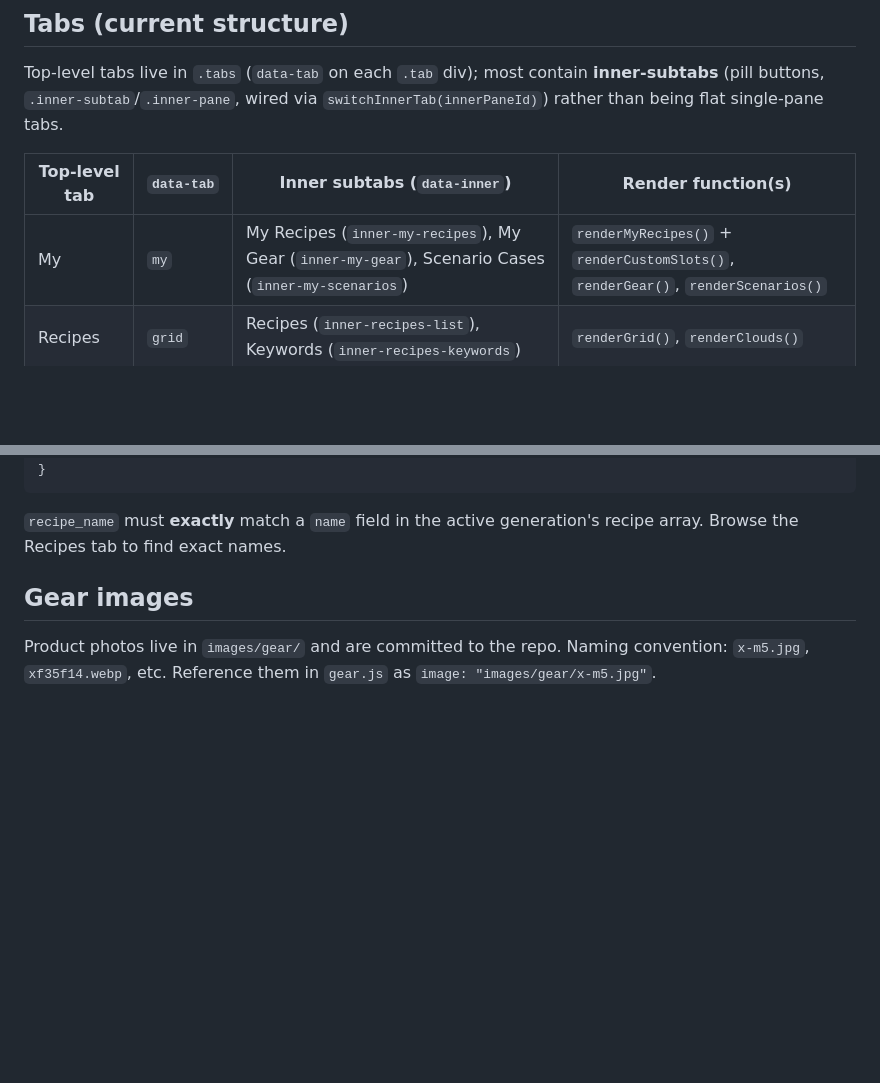
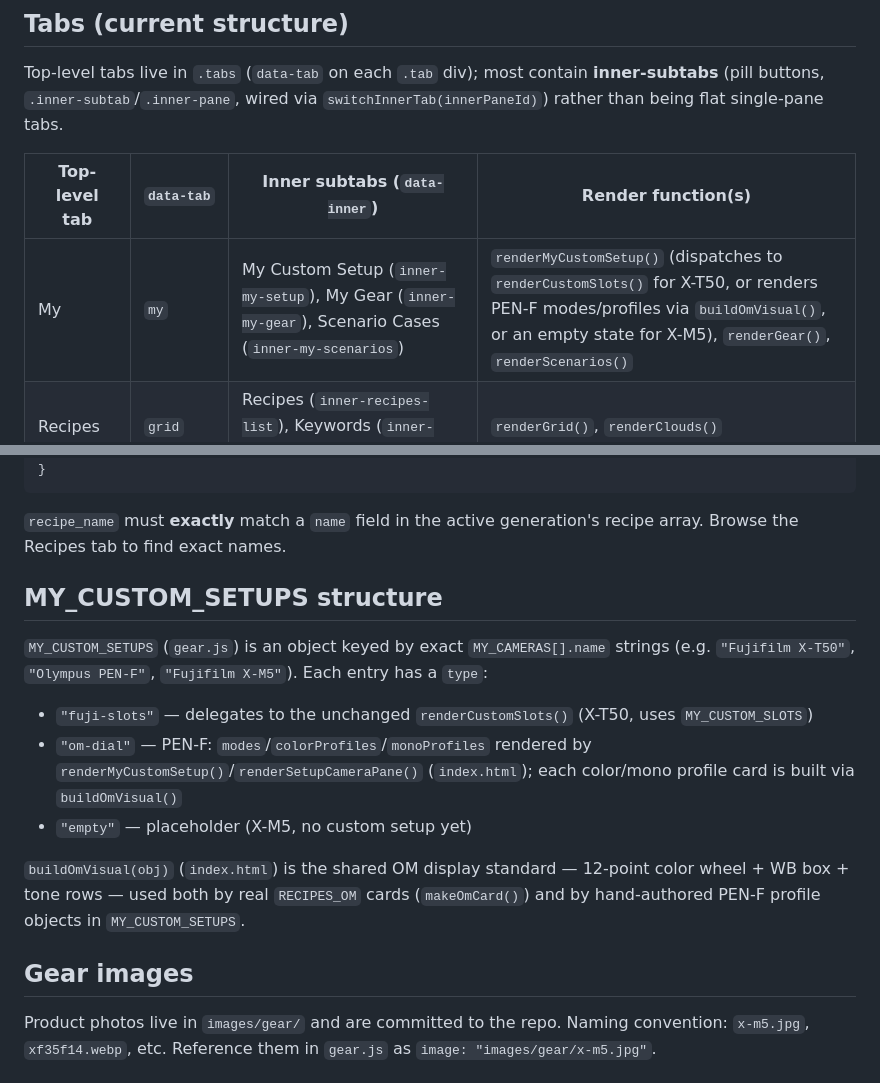
Before and after one commit to Junqing/junqing.github.io, a Markdown page: CLAUDE.md, 2 parts joined by grey strips. Drawn GitHub-style; blank space fills up the shorter version.

Commit message:
docs: document MY_CUSTOM_SETUPS and buildOmVisual() in CLAUDE.md

````diff
--- a/CLAUDE.md
+++ b/CLAUDE.md
@@ -84,7 +84,7 @@ Top-level tabs live in `.tabs` (`data-tab` on each `.tab` div); most contain **i
 
 | Top-level tab | `data-tab` | Inner subtabs (`data-inner`) | Render function(s) |
 |---|---|---|---|
-| My | `my` | My Recipes (`inner-my-recipes`), My Gear (`inner-my-gear`), Scenario Cases (`inner-my-scenarios`) | `renderMyRecipes()` + `renderCustomSlots()`, `renderGear()`, `renderScenarios()` |
+| My | `my` | My Custom Setup (`inner-my-setup`), My Gear (`inner-my-gear`), Scenario Cases (`inner-my-scenarios`) | `renderMyCustomSetup()` (dispatches to `renderCustomSlots()` for X-T50, or renders PEN-F modes/profiles via `buildOmVisual()`, or an empty state for X-M5), `renderGear()`, `renderScenarios()` |
 | Recipes | `grid` | Recipes (`inner-recipes-list`), Keywords (`inner-recipes-keywords`) | `renderGrid()`, `renderClouds()` |
 | Insights | `insights` | Settings Guide (`inner-insights-settings`), Directions (`inner-insights-directions`), Correlation (`inner-insights-correlations`) | `renderSettingsGuide()`, `renderDirections()`, `renderCorrelations()` |
 | Explore | `explore` | — (`pane-no-subtabs`) | `initExplore()`; see `docs/explore.md` |
@@ -146,6 +146,15 @@ Each slot in `MY_CUSTOM_SLOTS` is either `type: "multi"` or `type: "single"`:
 ```
 
 `recipe_name` must **exactly** match a `name` field in the active generation's recipe array. Browse the Recipes tab to find exact names.
+
+## MY_CUSTOM_SETUPS structure
+
+`MY_CUSTOM_SETUPS` (`gear.js`) is an object keyed by exact `MY_CAMERAS[].name` strings (e.g. `"Fujifilm X-T50"`, `"Olympus PEN-F"`, `"Fujifilm X-M5"`). Each entry has a `type`:
+- `"fuji-slots"` — delegates to the unchanged `renderCustomSlots()` (X-T50, uses `MY_CUSTOM_SLOTS`)
+- `"om-dial"` — PEN-F: `modes`/`colorProfiles`/`monoProfiles` rendered by `renderMyCustomSetup()`/`renderSetupCameraPane()` (`index.html`); each color/mono profile card is built via `buildOmVisual()`
+- `"empty"` — placeholder (X-M5, no custom setup yet)
+
+`buildOmVisual(obj)` (`index.html`) is the shared OM display standard — 12-point color wheel + WB box + tone rows — used both by real `RECIPES_OM` cards (`makeOmCard()`) and by hand-authored PEN-F profile objects in `MY_CUSTOM_SETUPS`.
 
 ## Gear images
 
````
